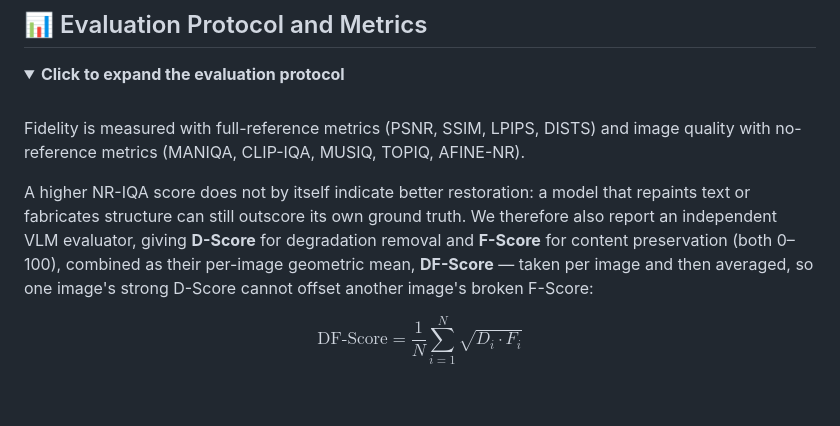
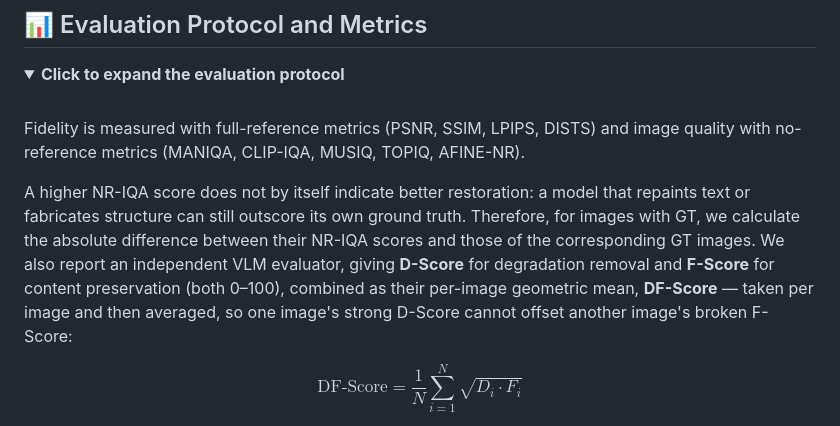
Before and after one commit to PolyU-VCLab/HarnessIR, a Markdown page: README.md, the part around the change. GitHub-like rendering; folded sections open; blank space fills up the shorter version.

```diff
--- a/README.md
+++ b/README.md
@@ -83,7 +83,7 @@ Two choices distinguish it from prior pipelines: **no restoration tool is schedu
 
 Fidelity is measured with full-reference metrics (PSNR, SSIM, LPIPS, DISTS) and image quality with no-reference metrics (MANIQA, CLIP-IQA, MUSIQ, TOPIQ, AFINE-NR).
 
-A higher NR-IQA score does not by itself indicate better restoration: a model that repaints text or fabricates structure can still outscore its own ground truth. We therefore also report an independent VLM evaluator, giving **D-Score** for degradation removal and **F-Score** for content preservation (both 0&ndash;100), combined as their per-image geometric mean, **DF-Score** &mdash; taken per image and then averaged, so one image's strong D-Score cannot offset another image's broken F-Score:
+A higher NR-IQA score does not by itself indicate better restoration: a model that repaints text or fabricates structure can still outscore its own ground truth. Therefore, for images with GT, we calculate the absolute difference between their NR-IQA scores and those of the corresponding GT images. We also report an independent VLM evaluator, giving **D-Score** for degradation removal and **F-Score** for content preservation (both 0&ndash;100), combined as their per-image geometric mean, **DF-Score** &mdash; taken per image and then averaged, so one image's strong D-Score cannot offset another image's broken F-Score:
 
 $$\mathrm{DF\text{-}Score} = \frac{1}{N}\sum_{i=1}^{N}\sqrt{D_i \cdot F_i}$$
 
```
